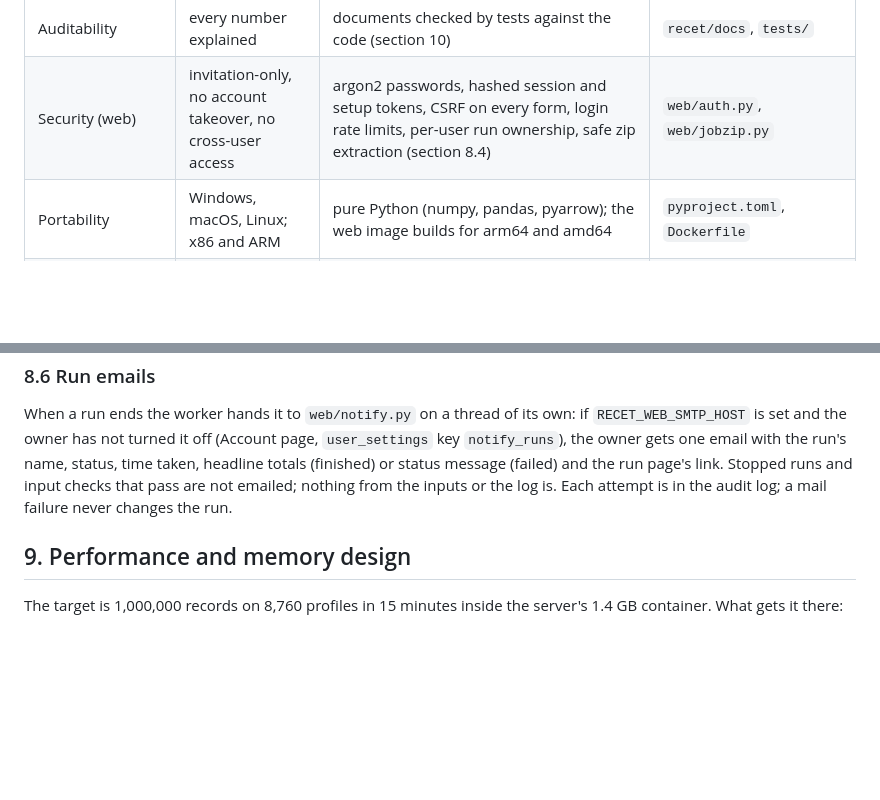
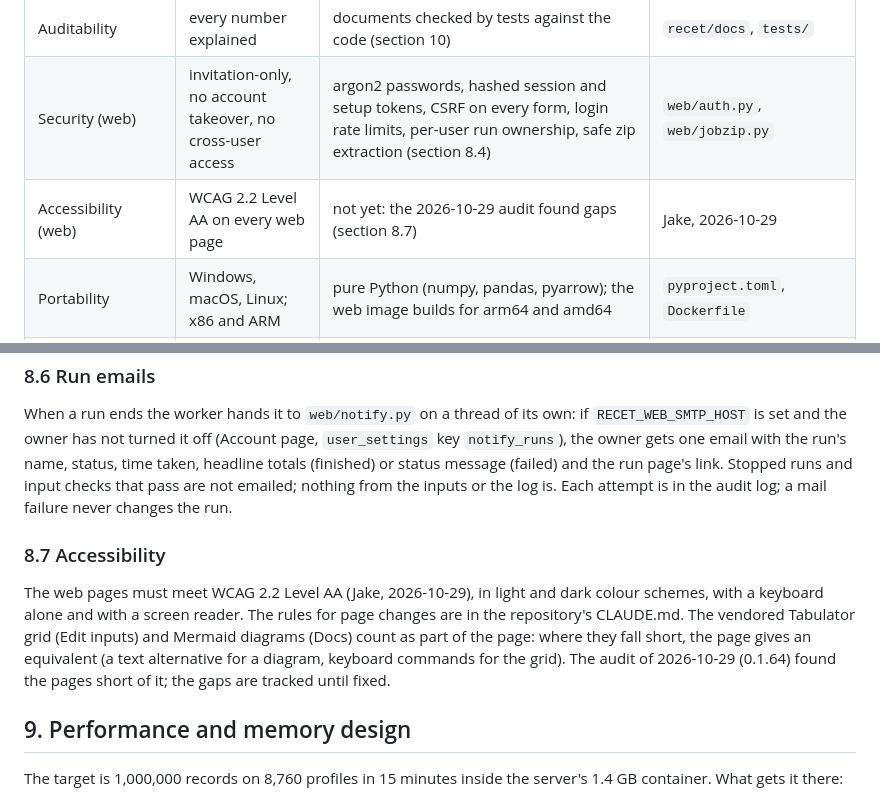
Before and after one commit to JRichardson-PGE/ReCET, a Markdown page: recet/docs/ARCHITECTURE.md, 2 parts joined by grey strips. Rendered like a GitHub page; blank space fills up the shorter version.

```diff
--- a/recet/docs/ARCHITECTURE.md
+++ b/recet/docs/ARCHITECTURE.md
@@ -62,6 +62,7 @@ CEDARS.
 | Reproducibility | a run can be repeated exactly | `run_settings.json` (every setting, file and version), inputs kept with the run, deterministic arithmetic, no sampling | `jobs.write_settings` |
 | Auditability | every number explained | documents checked by tests against the code (section 10) | `recet/docs`, `tests/` |
 | Security (web) | invitation-only, no account takeover, no cross-user access | argon2 passwords, hashed session and setup tokens, CSRF on every form, login rate limits, per-user run ownership, safe zip extraction (section 8.4) | `web/auth.py`, `web/jobzip.py` |
+| Accessibility (web) | WCAG 2.2 Level AA on every web page | not yet: the 2026-10-29 audit found gaps (section 8.7) | Jake, 2026-10-29 |
 | Portability | Windows, macOS, Linux; x86 and ARM | pure Python (numpy, pandas, pyarrow); the web image builds for arm64 and amd64 | `pyproject.toml`, `Dockerfile` |
 | Data hygiene | large files never in git; nothing derived is the only copy | reference data folder with a checksummed manifest; caches rebuildable and deletable | `paths.py`, `datapack.py` |
 
@@ -447,6 +448,13 @@ page, `user_settings` key `notify_runs`), the owner gets one email with the run'
 (failed) and the run page's link. Stopped runs and input checks that pass are not emailed; nothing from the inputs or the log is. Each attempt is in the
 audit log; a mail failure never changes the run.
 
+### 8.7 Accessibility
+
+The web pages must meet WCAG 2.2 Level AA (Jake, 2026-10-29), in light and dark colour schemes, with a keyboard alone and with a screen reader. The rules
+for page changes are in the repository's CLAUDE.md. The vendored Tabulator grid (Edit inputs) and Mermaid diagrams (Docs) count as part of the page:
+where they fall short, the page gives an equivalent (a text alternative for a diagram, keyboard commands for the grid). The audit of 2026-10-29
+(0.1.64) found the pages short of it; the gaps are tracked until fixed.
+
 ## 9. Performance and memory design
 
 The target is 1,000,000 records on 8,760 profiles in 15 minutes inside the server's 1.4 GB container. What gets it there:
```
Also changed, not shown: CLAUDE.md (+5 -0 lines).
